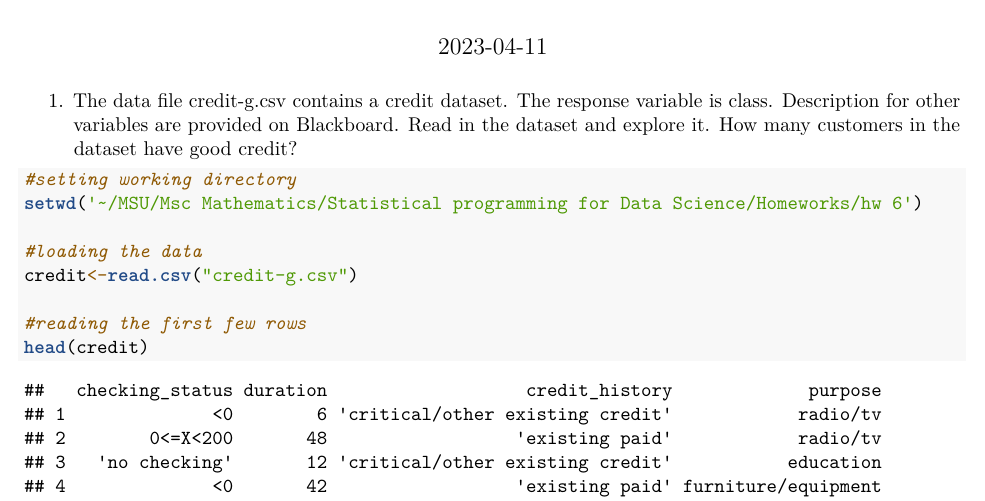
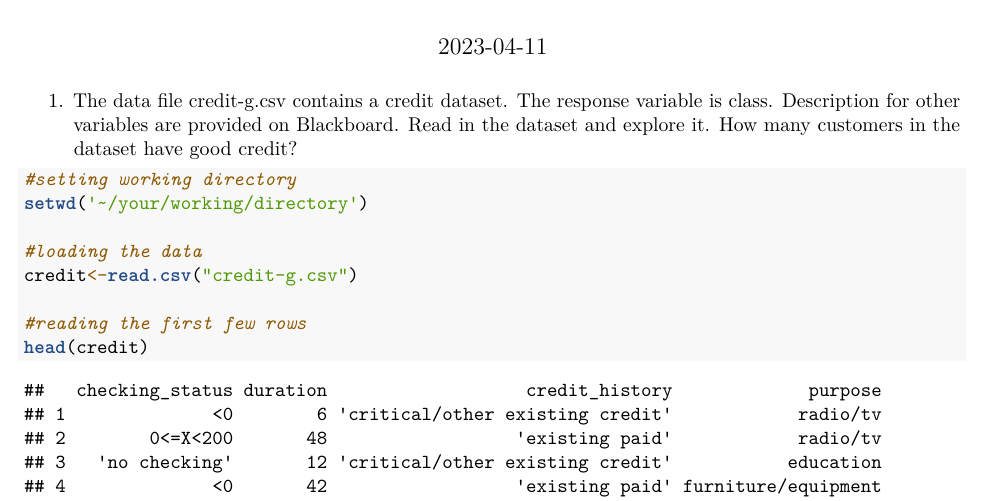
Before and after one commit to Naom-N/Statistical-programming-for-data-science, an R Markdown document (Classification.Rmd): part of page 1 of 12, cut so that both start at the same text. Rendered offline with R 4.5, knitr and Pandoc, then LaTeX, with nearby package versions.

Commit message:
Update Classification.Rmd

````diff
--- a/Classification.Rmd
+++ b/Classification.Rmd
@@ -13,7 +13,7 @@ knitr::opts_chunk$set(echo = TRUE, fig.align = "center")
 
 ```{r}
 #setting working directory
-setwd('~/MSU/Msc Mathematics/Statistical programming for Data Science/Homeworks/hw 6')
+setwd('~/your/working/directory')
 
 #loading the data
 credit<-read.csv("credit-g.csv")
````
